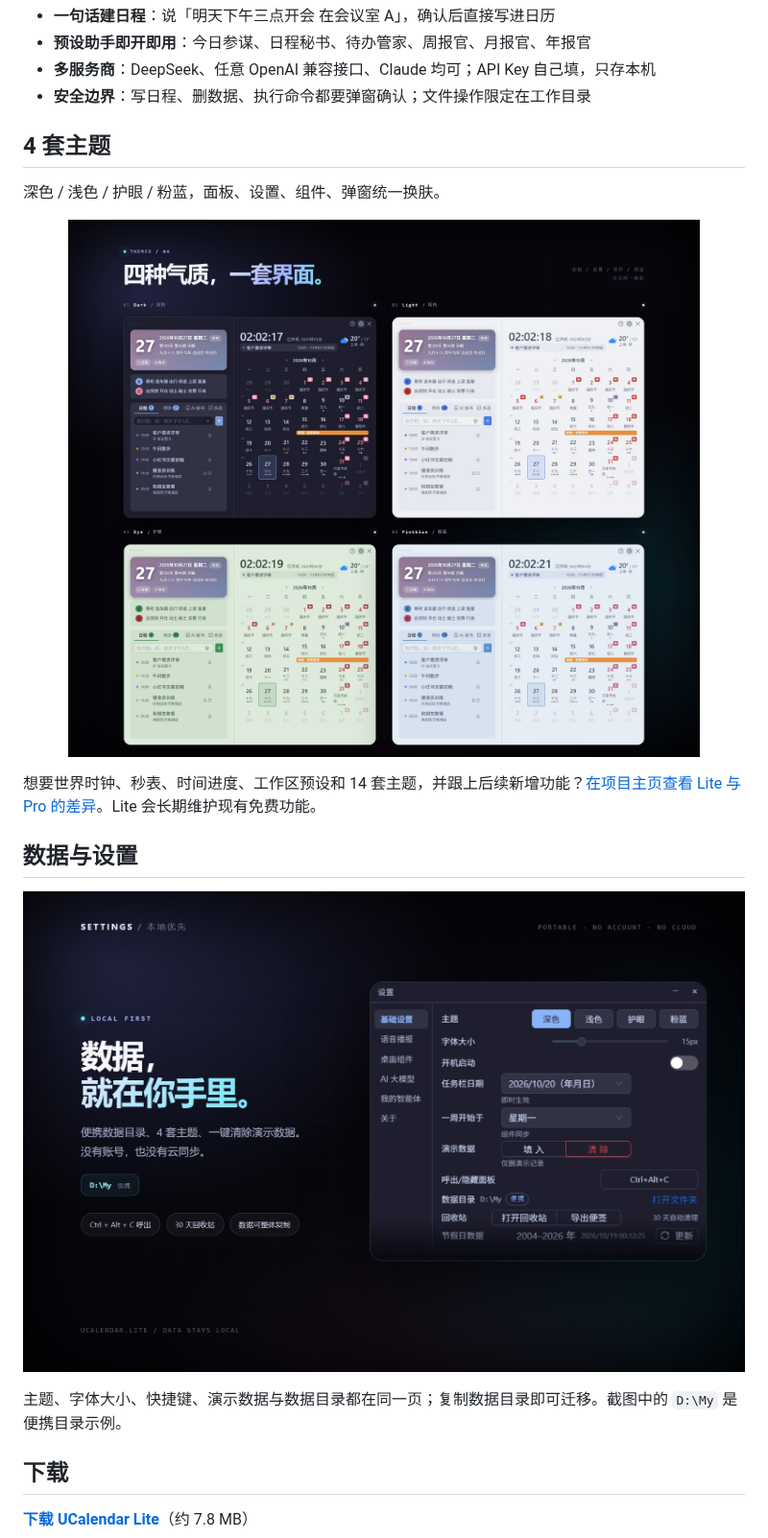
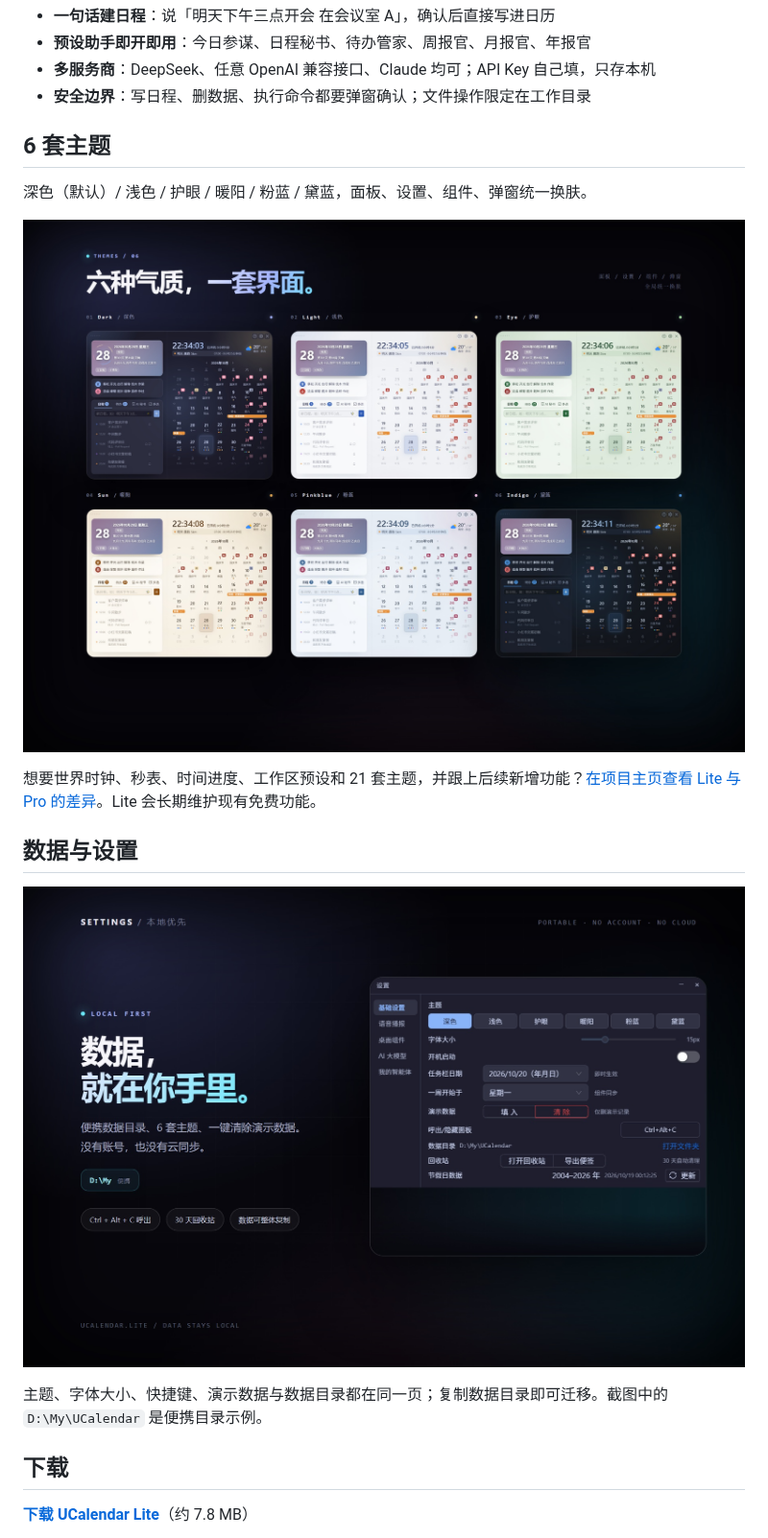
Before and after one commit to tobaba/ucalendar-lite, a Markdown page: README.md, the part around one of its changes. Shown at 96% size. Rendered like a GitHub page; pictures changed too: assets/readme/settings.jpg, assets/readme/themes.jpg.

Commit message:
docs: Lite v2.3.0 默认深色与 6 套主题截图

```diff
--- a/README.md
+++ b/README.md
@@ -55,8 +55,8 @@
 - **多服务商**：DeepSeek、任意 OpenAI 兼容接口、Claude 均可；API Key 自己填，只存本机
 - **安全边界**：写日程、删数据、执行命令都要弹窗确认；文件操作限定在工作目录
 
-## 4 套主题
+## 6 套主题
 
-深色 / 浅色 / 护眼 / 粉蓝，面板、设置、组件、弹窗统一换肤。
+深色（默认）/ 浅色 / 护眼 / 暖阳 / 粉蓝 / 黛蓝，面板、设置、组件、弹窗统一换肤。
 
 <p align="center">
@@ -64,6 +64,6 @@
 </p>
 
-想要世界时钟、秒表、时间进度、工作区预设和 14 套主题，并跟上后续新增功能？[在项目主页查看 Lite 与 Pro 的差异](https://tobaba.github.io/ucalendar-site/?from=lite#editions)。Lite 会长期维护现有免费功能。
+想要世界时钟、秒表、时间进度、工作区预设和 21 套主题，并跟上后续新增功能？[在项目主页查看 Lite 与 Pro 的差异](https://tobaba.github.io/ucalendar-site/?from=lite#editions)。Lite 会长期维护现有免费功能。
 
 ## 数据与设置
 
@@ -72,6 +72,6 @@
 </p>
 
-主题、字体大小、快捷键、演示数据与数据目录都在同一页；复制数据目录即可迁移。截图中的 `D:\My` 是便携目录示例。
+主题、字体大小、快捷键、演示数据与数据目录都在同一页；复制数据目录即可迁移。截图中的 `D:\My\UCalendar` 是便携目录示例。
 
 ## 下载
 
```
Also changed, not shown: other parts of README.md (+4 -4 lines), assets/readme/hero.jpg.
